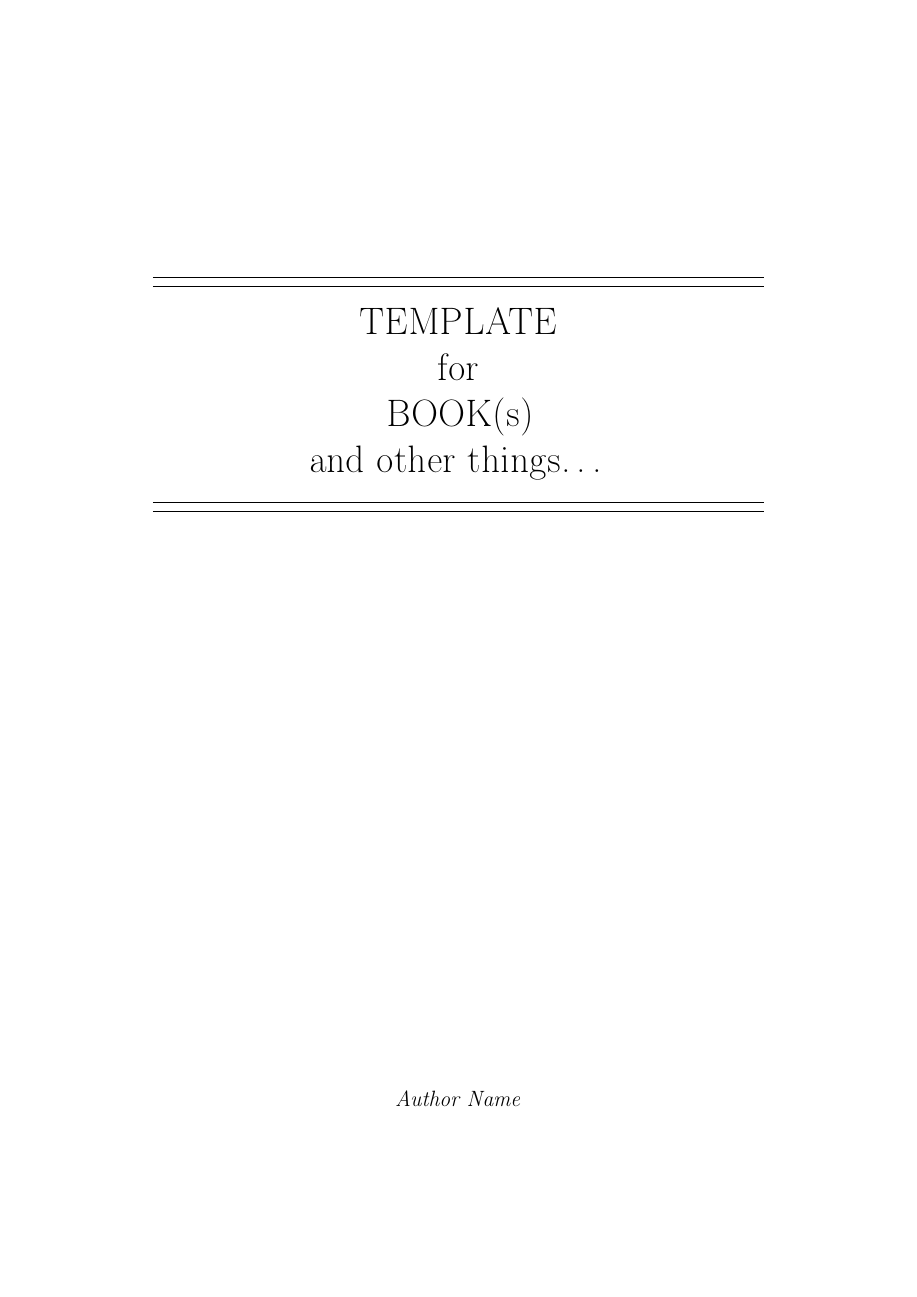
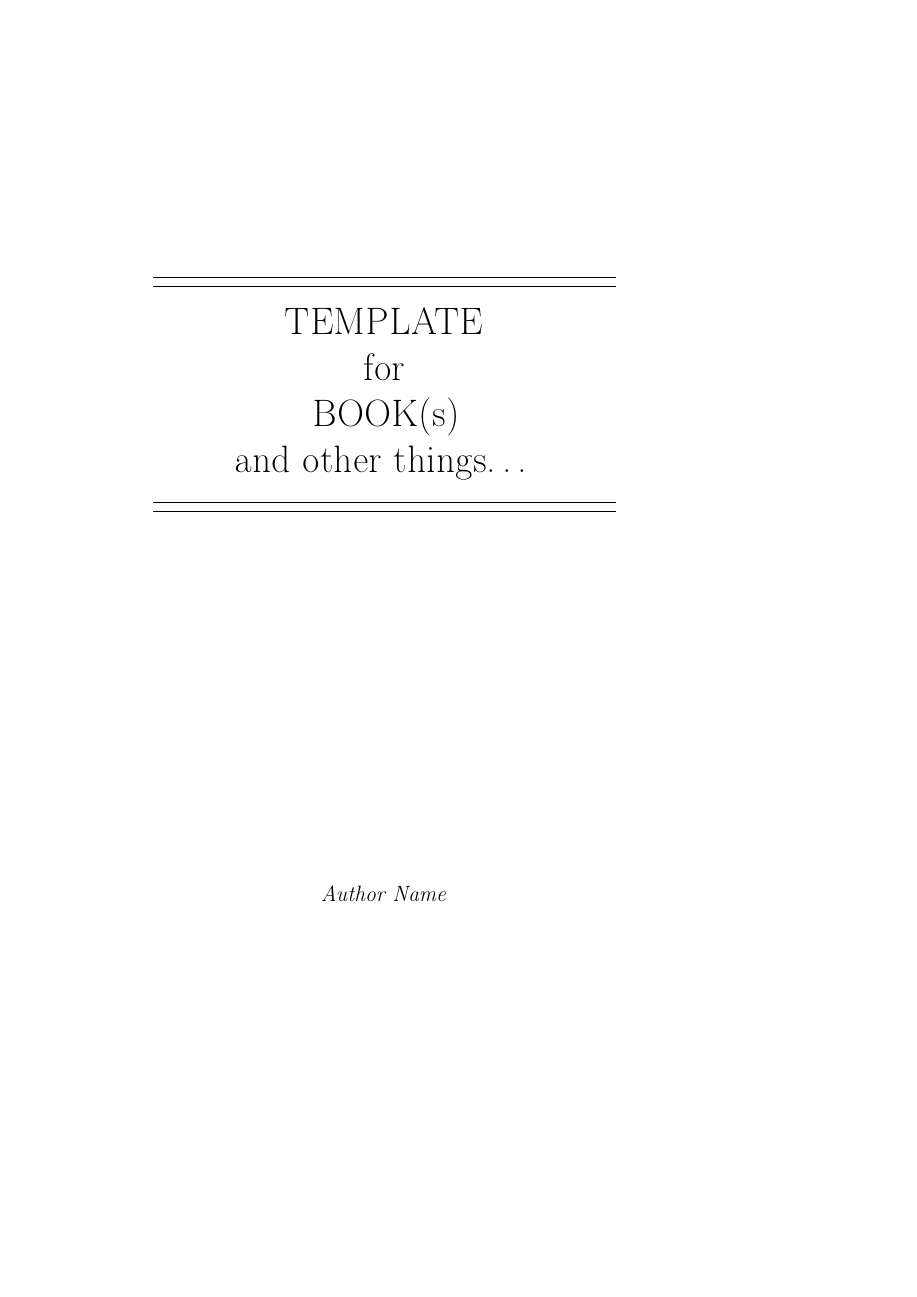
Before and after one commit to SabaDeMa/LaTex-Book-Template, a LaTeX book (Book.tex, which reads set.tex): page 1 of 14, the shorter picture padded with empty space. Compiled offline with pdfLaTeX.

Commit message:
paper size

```diff
--- a/Book.tex
+++ b/Book.tex
@@ -2,7 +2,7 @@
 \usepackage[T1]{fontenc}
 \usepackage[utf8]{inputenc}
 \usepackage[english]{babel}
-\usepackage[a4paper]{geometry}
+\usepackage[b5paper]{geometry}
 \usepackage{microtype}
 \usepackage{indentfirst}
 \usepackage{lipsum}
@@ -10,6 +10,7 @@
 \usepackage{graphicx}
 \usepackage{caption}
 \usepackage{listings}
+\usepackage{}
 \usepackage{fancyhdr}
 %%---------------------------------------
 %% Packages for Math
--- a/set.tex
+++ b/set.tex
@@ -9,7 +9,7 @@
 			}%
 
 
-\lstset{	basicstyle = \small\sffamily,%
+\lstset{	basicstyle = \ttfamily,%
 		commentstyle = \color{Red},%
 		language = R,%
 		numbers = left,%
```
Also changed, not shown: Book.pdf, 2 other files.
